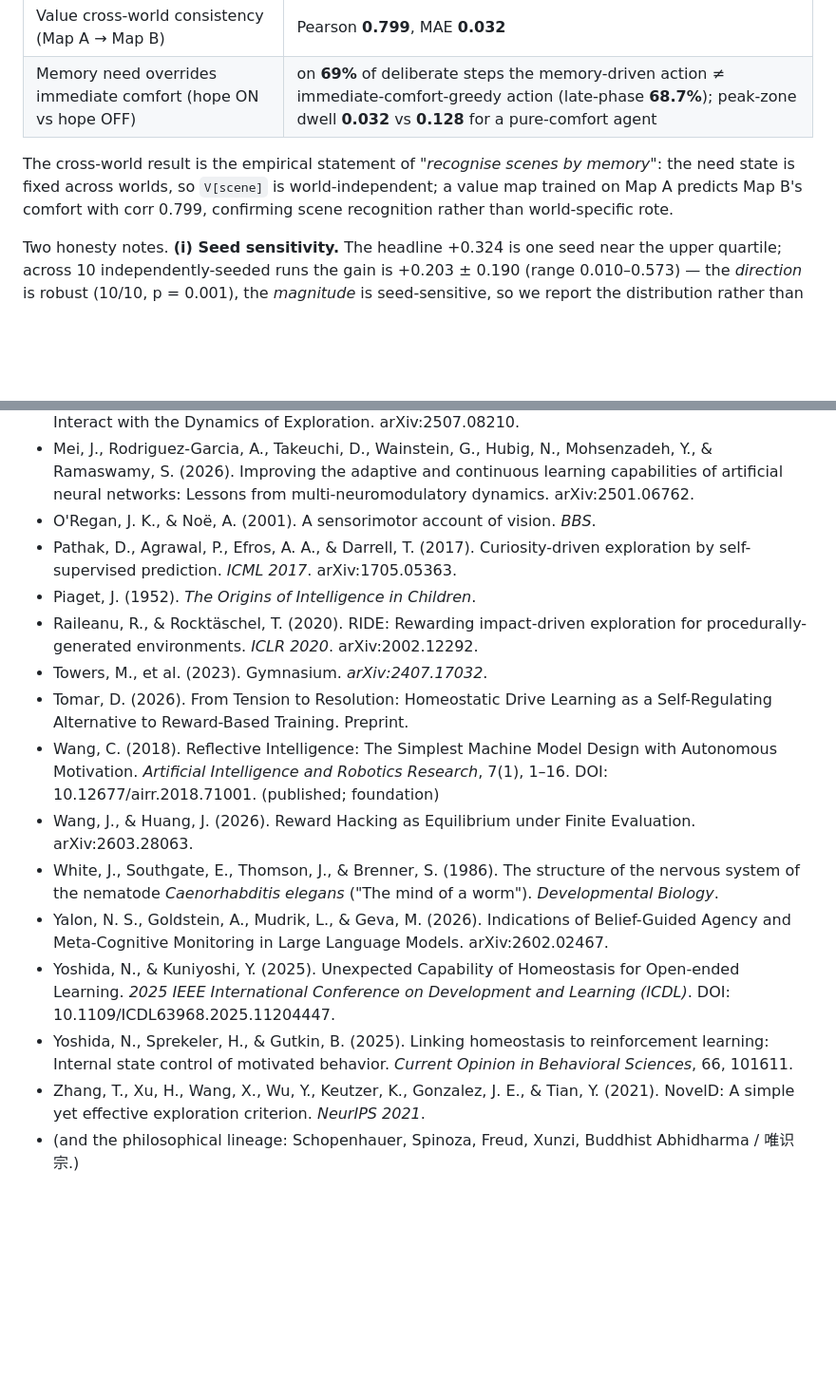
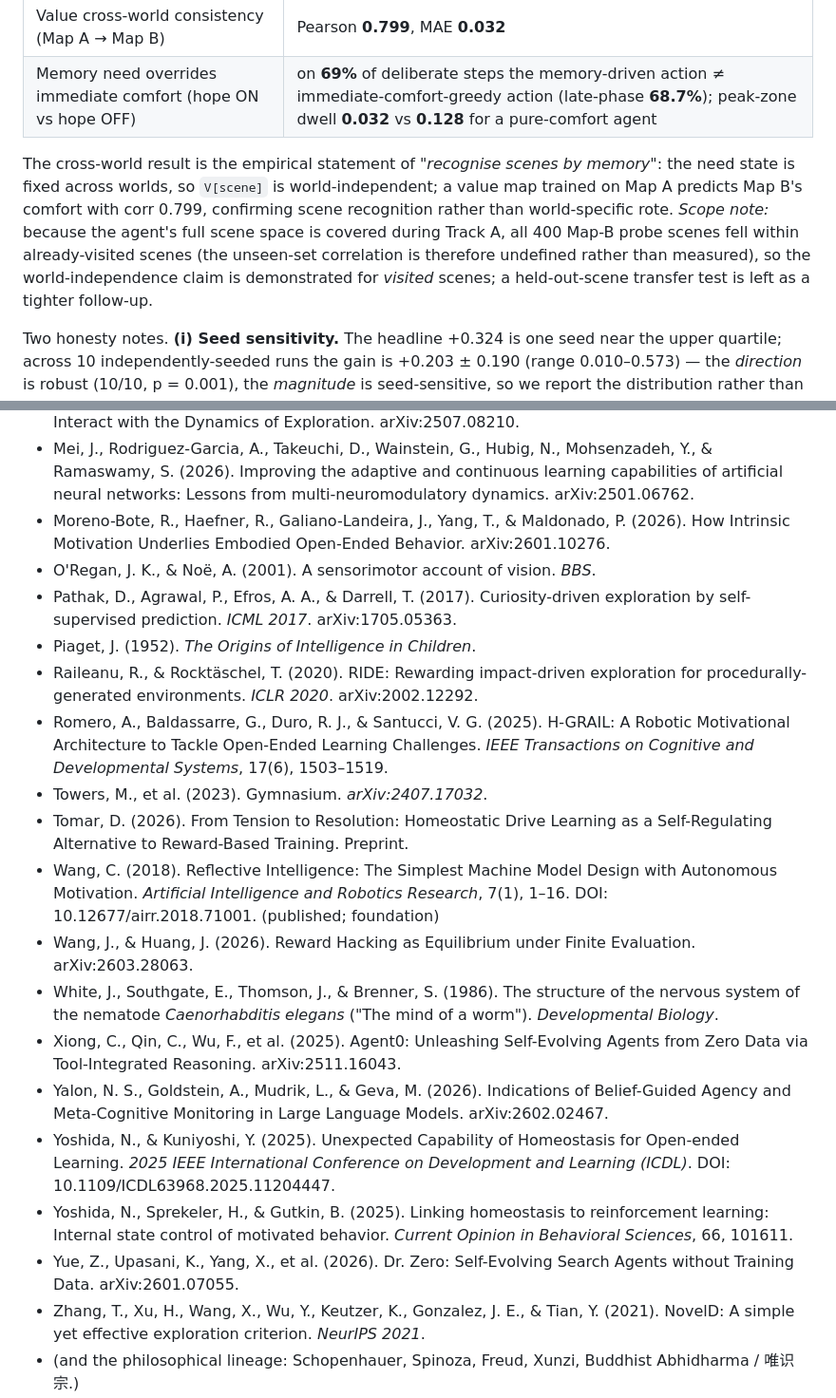
Before and after one commit to wangchengyuan2026/citk, a Markdown page: paper/CITK_paper.md, 2 parts joined by grey strips. Shown at 95% size. Rendered like a GitHub page; blank space fills up the shorter version.

Commit message:
评审8轮(Hy3): 补引 Moreno-Bote2026(MOP/ASPE 单一顶层内在动机) + H-GRAIL2025 + 免奖励自进化浪潮(Agent0/Dr.Zero); §4.1 加跨世界已访问场景范围说明; References 字母序归位

```diff
--- a/paper/CITK_paper.md
+++ b/paper/CITK_paper.md
@@ -140,7 +140,7 @@ A smooth sensory field with a comfort source; faithfully instantiates §2.1–2.
 | Value cross-world consistency (Map A → Map B) | Pearson **0.799**, MAE **0.032** |
 | Memory need overrides immediate comfort (hope ON vs hope OFF) | on **69%** of deliberate steps the memory-driven action ≠ immediate-comfort-greedy action (late-phase **68.7%**); peak-zone dwell **0.032** vs **0.128** for a pure-comfort agent |
 
-The cross-world result is the empirical statement of *"recognise scenes by memory"*: the need state is fixed across worlds, so `V[scene]` is world-independent; a value map trained on Map A predicts Map B's comfort with corr 0.799, confirming scene recognition rather than world-specific rote.
+The cross-world result is the empirical statement of *"recognise scenes by memory"*: the need state is fixed across worlds, so `V[scene]` is world-independent; a value map trained on Map A predicts Map B's comfort with corr 0.799, confirming scene recognition rather than world-specific rote. *Scope note:* because the agent's full scene space is covered during Track A, all 400 Map-B probe scenes fell within already-visited scenes (the unseen-set correlation is therefore undefined rather than measured), so the world-independence claim is demonstrated for *visited* scenes; a held-out-scene transfer test is left as a tighter follow-up.
 
 Two honesty notes. **(i) Seed sensitivity.** The headline +0.324 is one seed near the upper quartile; across 10 independently-seeded runs the gain is +0.203 ± 0.190 (range 0.010–0.573) — the *direction* is robust (10/10, p = 0.001), the *magnitude* is seed-sensitive, so we report the distribution rather than the best case. **(ii) The trajectory is episodic, not convergent.** Over the full run the median instantaneous comfort is ≈ 0.00 (63% of sampled steps < 0.05): the agent alternates between extended exploratory excursions and returns to comfort zones, so the endpoint gain measures a rising *return rate* to comfort, not sustained residence in it. This alternation between exploratory and comfort-seeking drives is itself consistent with the theory's dual drives (§2.1, §3).
 
@@ -247,18 +247,22 @@ CIT-K demonstrates that a blank-born, zero-data, comfort-driven agent can self-e
 - Keramati, M., & Gutkin, B. (2014). Homeostatic reinforcement learning. *Nature Communications*.
 - Mantiuk, F., Zhou, H., & Wu, C. M. (2025). From Curiosity to Competence: How World Models Interact with the Dynamics of Exploration. arXiv:2507.08210.
 - Mei, J., Rodriguez-Garcia, A., Takeuchi, D., Wainstein, G., Hubig, N., Mohsenzadeh, Y., & Ramaswamy, S. (2026). Improving the adaptive and continuous learning capabilities of artificial neural networks: Lessons from multi-neuromodulatory dynamics. arXiv:2501.06762.
+- Moreno-Bote, R., Haefner, R., Galiano-Landeira, J., Yang, T., & Maldonado, P. (2026). How Intrinsic Motivation Underlies Embodied Open-Ended Behavior. arXiv:2601.10276.
 - O'Regan, J. K., & Noë, A. (2001). A sensorimotor account of vision. *BBS*.
 - Pathak, D., Agrawal, P., Efros, A. A., & Darrell, T. (2017). Curiosity-driven exploration by self-supervised prediction. *ICML 2017*. arXiv:1705.05363.
 - Piaget, J. (1952). *The Origins of Intelligence in Children*.
 - Raileanu, R., & Rocktäschel, T. (2020). RIDE: Rewarding impact-driven exploration for procedurally-generated environments. *ICLR 2020*. arXiv:2002.12292.
+- Romero, A., Baldassarre, G., Duro, R. J., & Santucci, V. G. (2025). H-GRAIL: A Robotic Motivational Architecture to Tackle Open-Ended Learning Challenges. *IEEE Transactions on Cognitive and Developmental Systems*, 17(6), 1503–1519.
 - Towers, M., et al. (2023). Gymnasium. *arXiv:2407.17032*.
 - Tomar, D. (2026). From Tension to Resolution: Homeostatic Drive Learning as a Self-Regulating Alternative to Reward-Based Training. Preprint.
 - Wang, C. (2018). Reflective Intelligence: The Simplest Machine Model Design with Autonomous Motivation. *Artificial Intelligence and Robotics Research*, 7(1), 1–16. DOI: 10.12677/airr.2018.71001. (published; foundation)
 - Wang, J., & Huang, J. (2026). Reward Hacking as Equilibrium under Finite Evaluation. arXiv:2603.28063.
 - White, J., Southgate, E., Thomson, J., & Brenner, S. (1986). The structure of the nervous system of the nematode *Caenorhabditis elegans* ("The mind of a worm"). *Developmental Biology*.
+- Xiong, C., Qin, C., Wu, F., et al. (2025). Agent0: Unleashing Self-Evolving Agents from Zero Data via Tool-Integrated Reasoning. arXiv:2511.16043.
 - Yalon, N. S., Goldstein, A., Mudrik, L., & Geva, M. (2026). Indications of Belief-Guided Agency and Meta-Cognitive Monitoring in Large Language Models. arXiv:2602.02467.
 - Yoshida, N., & Kuniyoshi, Y. (2025). Unexpected Capability of Homeostasis for Open-ended Learning. *2025 IEEE International Conference on Development and Learning (ICDL)*. DOI: 10.1109/ICDL63968.2025.11204447.
 - Yoshida, N., Sprekeler, H., & Gutkin, B. (2025). Linking homeostasis to reinforcement learning: Internal state control of motivated behavior. *Current Opinion in Behavioral Sciences*, 66, 101611.
+- Yue, Z., Upasani, K., Yang, X., et al. (2026). Dr. Zero: Self-Evolving Search Agents without Training Data. arXiv:2601.07055.
 - Zhang, T., Xu, H., Wang, X., Wu, Y., Keutzer, K., Gonzalez, J. E., & Tian, Y. (2021). NovelD: A simple yet effective exploration criterion. *NeurIPS 2021*.
 - (and the philosophical lineage: Schopenhauer, Spinoza, Freud, Xunzi, Buddhist Abhidharma / 唯识宗.)
 
```
Also changed, not shown: other parts of paper/CITK_paper.md (+1 -1 lines), paper/CITK_paper_zh.md (+6 -2 lines).
